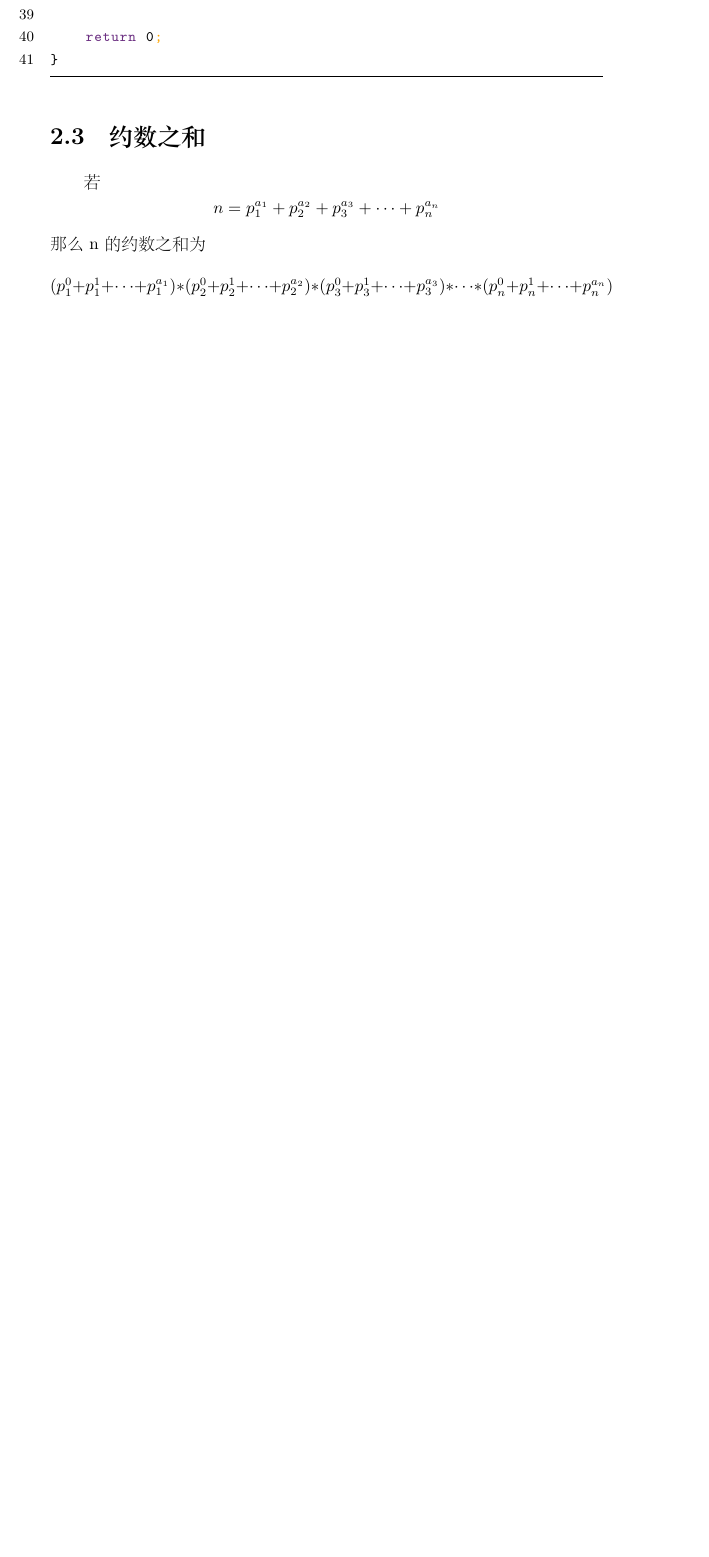
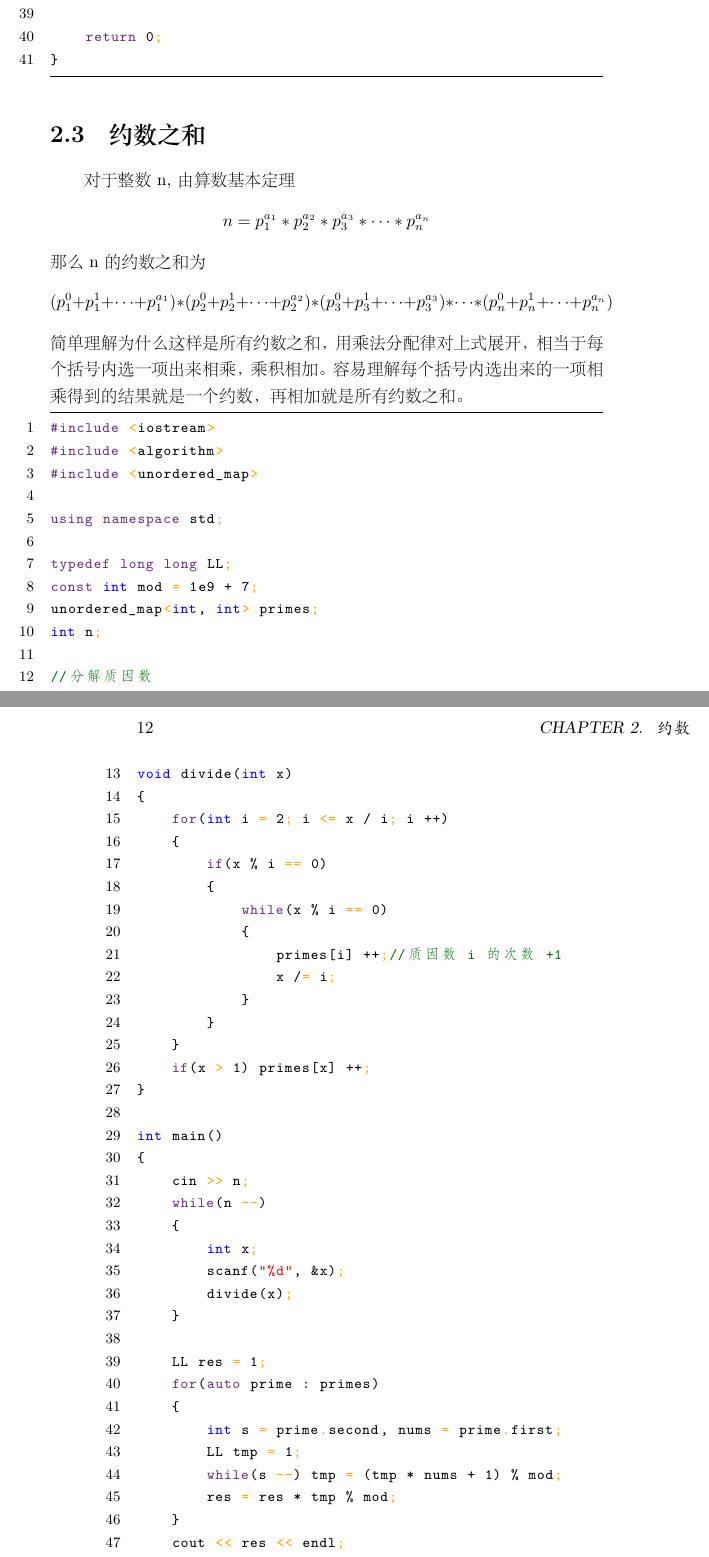
Before and after one commit to acongee/AlgorithmOfMathmatics, a LaTeX book (AcwingAlgorithmOfMathmatics.tex): part of page 11 of 31 before the commit and two parts of pages 11 and 12 of 35 after it, the two joined at a grey line, cut so that both start at the same text, the shorter picture padded with empty space. The pictures show the PDF file AcwingAlgorithmOfMathmatics.pdf that the author committed with the source.

Commit message:
完善约数部分

```diff
--- a/AcwingAlgorithmOfMathmatics.tex
+++ b/AcwingAlgorithmOfMathmatics.tex
@@ -188,10 +193,13 @@ return res;
 }
 \end{lstlisting}
 \section{约数个数}
-若
-\[n = p_{1}^{a_{1}} + p_{2}^{a_{2}} + p_{3}^{a_{3}} +\cdots+ p_{n}^{a_{n}}\]
+对于整数n, 由算数基本定理
+\[n = p_{1}^{a_{1}} * p_{2}^{a_{2}} * p_{3}^{a_{3}} *\cdots* p_{n}^{a_{n}}\]
 那么 n 的约数个数为
 \[(a_{1} + 1) * (a_{2} + 1) * (a_{3} + 1) *\cdots* (a_{n} + 1)\]
+简单证明，对于$n$的每个约数$d$都是这样的形式
+\[d = p_{1}^{b_{1}} * p_{2}^{b_{2}} *\cdots* p_{n}^{b_{n}}, 0 \leq b_{i} \leq a_{i}\]
+每一个$b_{i}$的不同取值即取得了一个不同的$d$, 故$b_{i}$不同的组合数量就是所求的约数个数.
 \begin{lstlisting}
 #include <iostream>
 #include <algorithm>
@@ -236,7 +244,61 @@ int main()
 }
 \end{lstlisting}
 \section{约数之和}
-若
-\[n = p_{1}^{a_{1}} + p_{2}^{a_{2}} + p_{3}^{a_{3}} +\cdots+ p_{n}^{a_{n}}\]
+对于整数n, 由算数基本定理
+\[n = p_{1}^{a_{1}} * p_{2}^{a_{2}} * p_{3}^{a_{3}} *\cdots* p_{n}^{a_{n}}\]
 那么 n 的约数之和为
 \[(p_{1}^{0} + p_{1}^{1} + \cdots + p_{1}^{a_{1}}) * (p_{2}^{0} + p_{2}^{1} + \cdots + p_{2}^{a_{2}}) * (p_{3}^{0} + p_{3}^{1} + \cdots + p_{3}^{a_{3}}) *\cdots*(p_{n}^{0} + p_{n}^{1} + \cdots + p_{n}^{a_{n}})\]
+简单理解为什么这样是所有约数之和，用乘法分配律对上式展开，相当于每个括号内选一项出来相乘，乘积相加。容易理解每个括号内选出来的一项相乘得到的结果就是一个约数，再相加就是所有约数之和。
+
+\begin{lstlisting}
+#include <iostream>
+#include <algorithm>
+#include <unordered_map>
+
+using namespace std;
+
+typedef long long LL;
+const int mod = 1e9 + 7;
+unordered_map<int, int> primes;
+int n;
+
+//分解质因数
+void divide(int x)
+{
+    for(int i = 2; i <= x / i; i ++)
+    {
+        if(x % i == 0)
+        {
+            while(x % i == 0)
+            {
+                primes[i] ++;//质因数 i 的次数 +1
+                x /= i;
+            }
+        }
+    }
+    if(x > 1) primes[x] ++;
+}
+
+int main()
+{
+    cin >> n;
+    while(n --)
+    {
+        int x;
+        scanf("%d", &x);
+        divide(x);
+    }
+
+    LL res = 1;
+    for(auto prime : primes)
+    {
+        int s = prime.second, nums = prime.first;
+        LL tmp = 1;
+        while(s --) tmp = (tmp * nums + 1) % mod;
+        res = res * tmp % mod;
+    }
+    cout << res << endl;
+
+    return 0;
+}
+\end{lstlisting}
@@ -242,0 +308,66 @@ int main()
+\begin{lstlisting}
+#include <iostream>
+#include <unordered_map>
+#include <algorithm>
+using namespace std;
+typedef long long LL;
+const int N = 2e9 + 10, mod = 1e9 + 7;
+
+unordered_map<int, int> primes;
+
+void get_primes(int n)
+{
+    for(int i = 2; i <= n / i; i ++)
+    {
+        if(n % i == 0)
+        {
+            while(n % i == 0)
+            {
+                primes[i] ++;
+                n /= i;
+            }
+        }
+    }
+    if(n > 1) primes[n] ++;
+}
+
+LL qmi(LL a, LL b, LL p)
+{
+    LL res = 1;
+    while(b)
+    {
+        if(b & 1) res = res * a % p;
+        a = a * a % p;
+        b >>= 1;
+    }
+    return res;
+}
+
+int main()
+{
+    int T;
+    cin >> T;
+    while(T --)
+    {
+        int a;
+        cin >> a;
+        get_primes(a);
+    }
+
+    LL res = 1;
+    for(auto e : primes)
+    {
+        int p = e.first, k = e.second;
+        if((p - 1) % mod == 0)
+        {
+            res = res * (k + 1) % mod;
+        }
+        else
+        {
+            res = res * (qmi(p, k + 1, mod) - 1) % mod * qmi(p - 1, mod - 2, mod) % mod;
+        }
+    }
+    cout << (res % mod + mod) % mod << endl;
+    return 0;
+}
+\end{lstlisting}
@@ -242,0 +377 @@ int main()
+\[S = a_{1} + a_{2} + a_{3}+\cdots+a_{n}\]
@@ -250,0 +398 @@ int gcd(int a, int b)
+\[a \bmod b = a - c * b\]
```
Also changed, not shown: AcwingAlgorithmOfMathmatics.pdf, AcwingAlgorithmOfMathmatics.tex (31 more changed lines), 4 other files.
